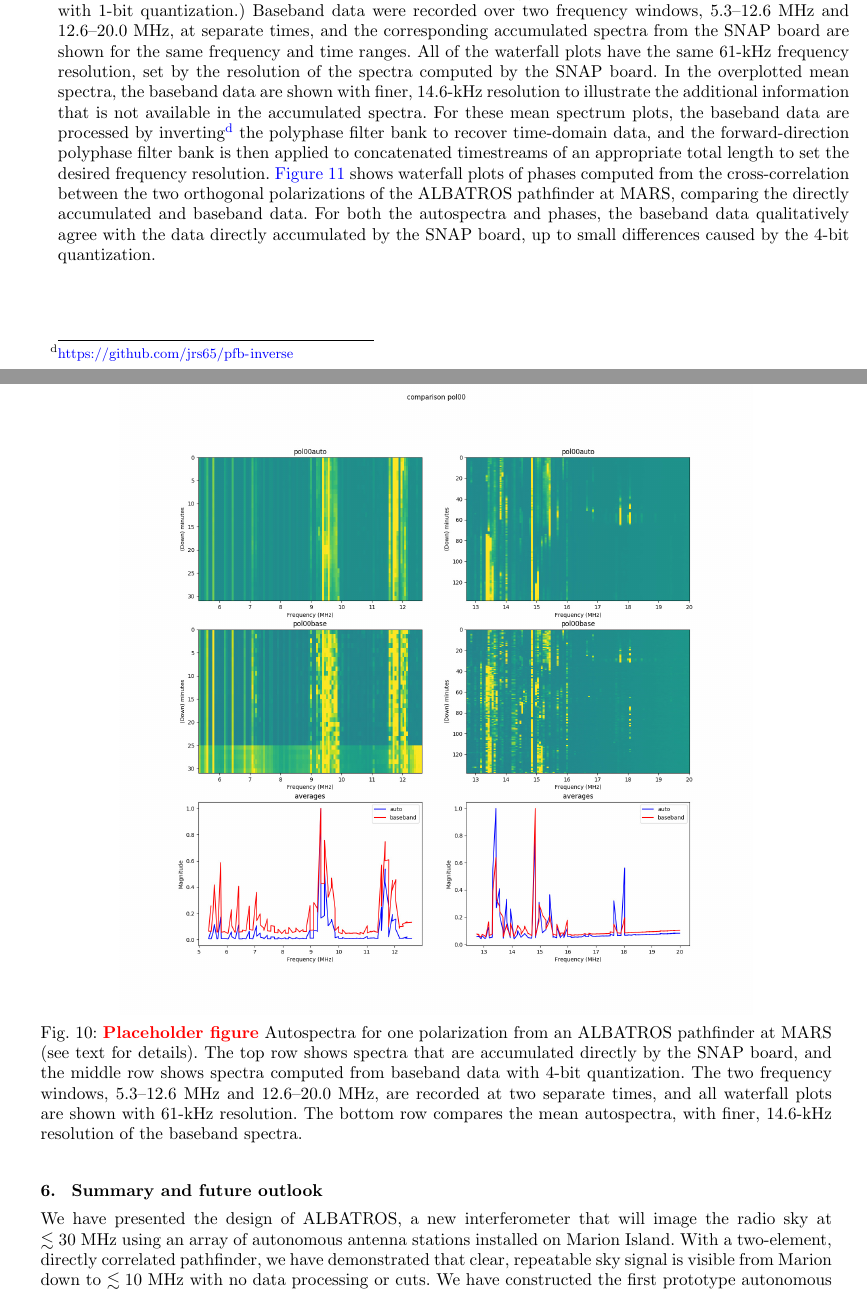
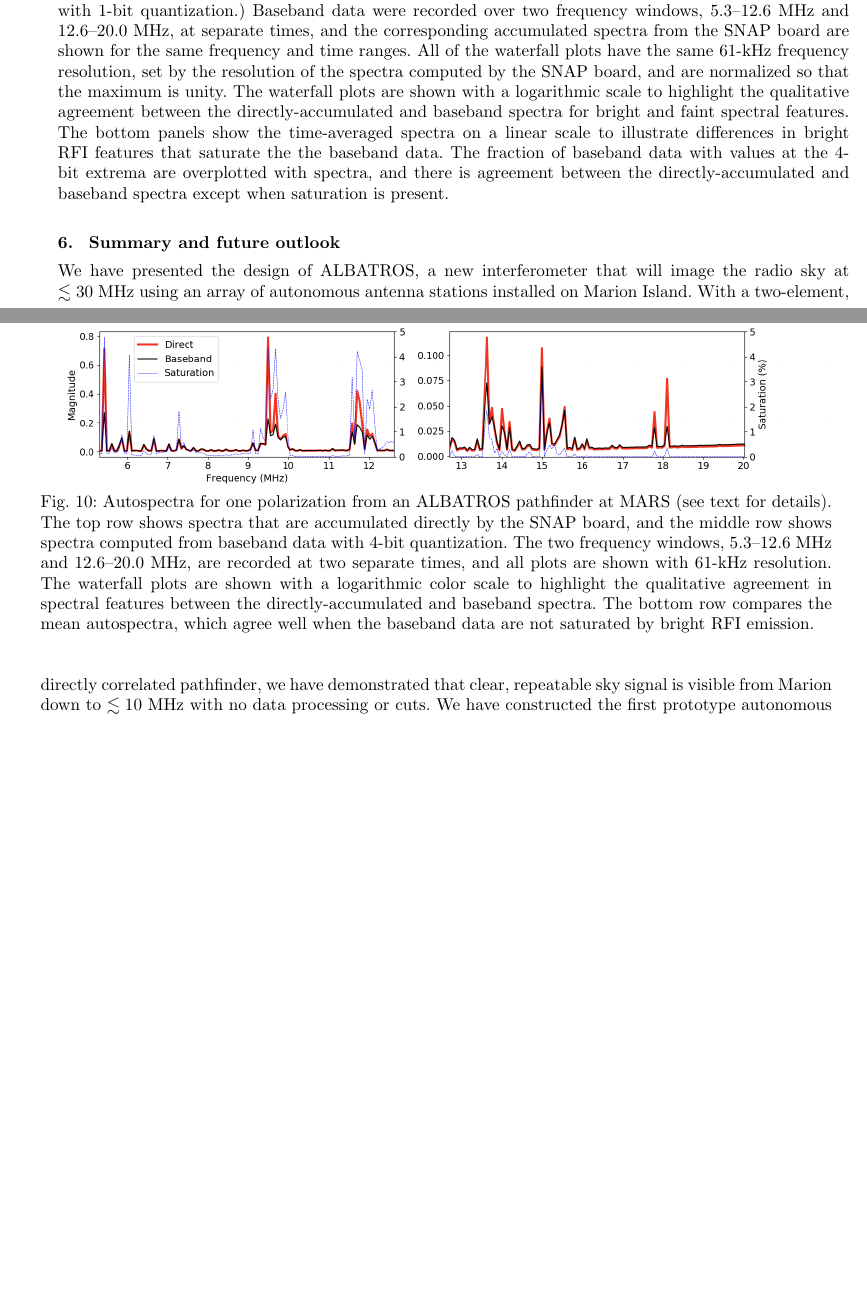
Before and after one commit to Casablanca25273/ALBATROS-Instument-Paper, a LaTeX document (albatros_paper.tex): two parts of pages 11 and 12 of 14, joined at a grey line, cut so that both start at the same text, the shorter picture padded with empty space. Compiled offline with pdfLaTeX.

Commit message:
HCC updated baseband/direct autospectrum comparison figure and text

```diff
--- a/albatros_paper.tex
+++ b/albatros_paper.tex
@@ -791,17 +791,19 @@ for illustrating baseband data writing.
 
 \begin{figure}[t]
   \begin{center}
-    \includegraphics[width=0.8\linewidth]{Figures/baseband_direct_auto_compare.jpg}
-    \caption{\attention{Placeholder figure} Autospectra for one
-      polarization from an \albatros\ pathfinder at MARS (see text for
-      details).  The top row shows spectra that are accumulated
-      directly by the SNAP board, and the middle row shows spectra
-      computed from baseband data with 4-bit quantization.  The two
-      frequency windows, 5.3--12.6~MHz and 12.6--20.0~MHz, are
-      recorded at two separate times, and all waterfall plots are
-      shown with 61-kHz resolution.  The bottom row compares the mean
-      autospectra, with finer, 14.6-kHz resolution of
-      the baseband spectra.}
+    \includegraphics[width=\linewidth]{Figures/baseband_direct_auto_compare.png}
+    \caption{Autospectra for one polarization from an
+      \albatros\ pathfinder at MARS (see text for details).  The top
+      row shows spectra that are accumulated directly by the SNAP
+      board, and the middle row shows spectra computed from baseband
+      data with 4-bit quantization.  The two frequency windows,
+      5.3--12.6~MHz and 12.6--20.0~MHz, are recorded at two separate
+      times, and all plots are shown with 61-kHz resolution.  The
+      waterfall plots are shown with a logarithmic color scale to
+      highlight the qualitative agreement in spectral features between
+      the directly-accumulated and baseband spectra.  The bottom row
+      compares the mean autospectra, which agree well when the
+      baseband data are not saturated by bright RFI emission.}
     \label{Fig:baseband_direct_auto}
   \end{center}
 \end{figure}
@@ -831,22 +833,32 @@ windows, 5.3--12.6~MHz and 12.6--20.0~MHz, at separate times, and the
 corresponding accumulated spectra from the SNAP board are shown for
 the same frequency and time ranges.  All of the waterfall plots have
 the same 61-kHz frequency resolution, set by the resolution of the
-spectra computed by the SNAP board.  In the overplotted mean spectra,
-the baseband data are shown with finer, 14.6-kHz resolution to
-illustrate the additional information that is not available in the
-accumulated spectra.  For these mean spectrum plots, the baseband data
-are processed by
-inverting\footnote{\url{https://github.com/jrs65/pfb-inverse}} the
-polyphase filter bank to recover time-domain data, and the
-forward-direction polyphase filter bank is then applied to
-concatenated timestreams of an appropriate total length to set the
-desired frequency resolution.  \autoref{Fig:baseband_direct_phase}
-shows waterfall plots of phases computed from the cross-correlation
-between the two orthogonal polarizations of the \albatros\ pathfinder
-at MARS, comparing the directly accumulated and baseband data.  For
-both the autospectra and phases, the baseband data qualitatively agree
-with the data directly accumulated by the SNAP board, up to small
-differences caused by the 4-bit quantization.
+spectra computed by the SNAP board, and are normalized so that the
+maximum is unity.  The waterfall plots are shown with a logarithmic
+scale to highlight the qualitative agreement between the
+directly-accumulated and baseband spectra for bright and faint
+spectral features.  The bottom panels show the time-averaged spectra
+on a linear scale to illustrate differences in bright RFI features
+that saturate the the baseband data.  The fraction of baseband data
+with values at the 4-bit extrema are overplotted with spectra, and
+there is agreement between the directly-accumulated and baseband
+spectra except when saturation is present.
+
+% In the overplotted mean spectra, the baseband data are shown with
+% finer, 14.6-kHz resolution to illustrate the additional information
+% that is not available in the accumulated spectra.  For these mean
+% spectrum plots, the baseband data are processed by
+% inverting\footnote{\url{https://github.com/jrs65/pfb-inverse}} the
+% polyphase filter bank to recover time-domain data, and the
+% forward-direction polyphase filter bank is then applied to
+% concatenated timestreams of an appropriate total length to set the
+% desired frequency resolution.  \autoref{Fig:baseband_direct_phase}
+% shows waterfall plots of phases computed from the cross-correlation
+% between the two orthogonal polarizations of the \albatros\ pathfinder
+% at MARS, comparing the directly accumulated and baseband data.  For
+% both the autospectra and phases, the baseband data qualitatively agree
+% with the data directly accumulated by the SNAP board, up to small
+% differences caused by the 4-bit quantization.
 
 \section{Summary and future outlook}
 
```
Also changed, not shown: Figures/baseband_direct_auto_compare.png (added), albatros_paper.tex (51 more changed lines).
